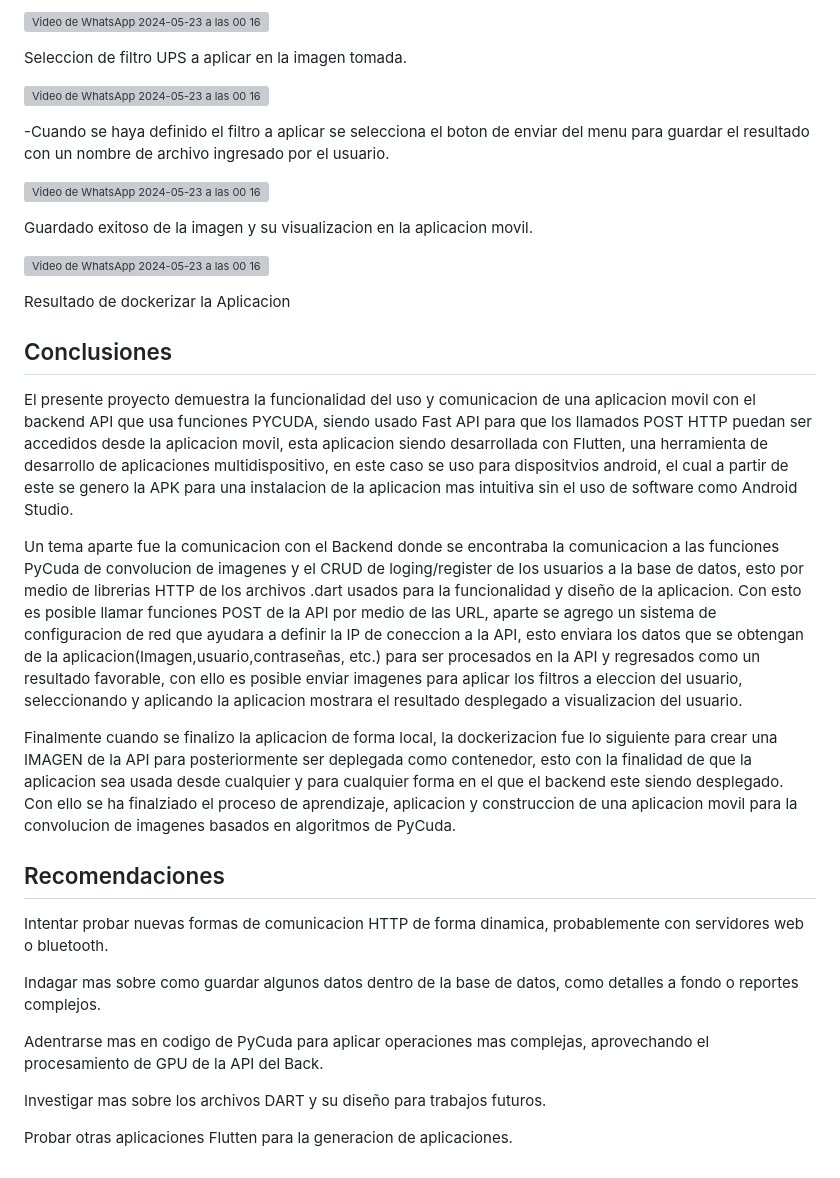
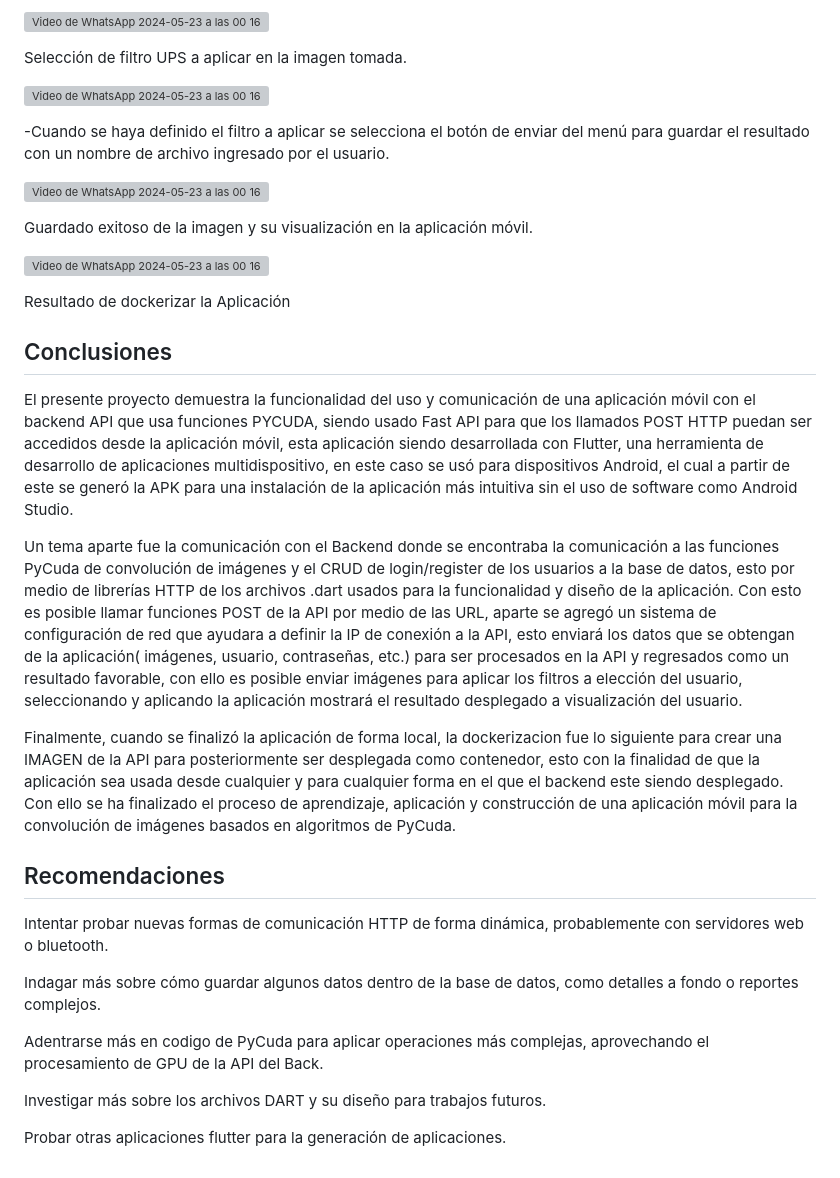
Before and after one commit to CosmicAdc/Flutter_MobileApp_Filter_PYCUDA, a Markdown page: README.md, the part around one of its changes. Drawn GitHub-style; grey boxes are pictures that could not be loaded.

```diff
--- a/README.md
+++ b/README.md
@@ -67,36 +67,37 @@ Seleccion de filtro marea a aplicar en la imagen tomada.
 
 ![Video de WhatsApp 2024-05-23 a las 00 16 11_e28eeb8a - frame at 0m21s](https://github.com/CosmicAdc/Flutter_MobileApp_Filter_PYCUDA/assets/84852007/f0d6b434-b111-4c9c-b427-6fa15f4b2de0)
 
-Seleccion de filtro UPS a aplicar en la imagen tomada.
+Selección de filtro UPS a aplicar en la imagen tomada.
 
 ![Video de WhatsApp 2024-05-23 a las 00 16 11_e28eeb8a - frame at 0m22s](https://github.com/CosmicAdc/Flutter_MobileApp_Filter_PYCUDA/assets/84852007/66d2ffa0-cbe7-4d53-acd1-8434cec77f0b)
 
--Cuando se haya definido el filtro a aplicar se selecciona el boton de enviar del menu para guardar el resultado con un nombre de archivo ingresado por el usuario.
+-Cuando se haya definido el filtro a aplicar se selecciona el botón de enviar del menú para guardar el resultado con un nombre de archivo ingresado por el usuario.
 
 ![Video de WhatsApp 2024-05-23 a las 00 16 11_e28eeb8a - frame at 0m30s](https://github.com/CosmicAdc/Flutter_MobileApp_Filter_PYCUDA/assets/84852007/e2fa85c2-640d-4031-a0ea-81ca4c44eaba)
 
-Guardado exitoso de la imagen y su visualizacion en la aplicacion movil.
+Guardado exitoso de la imagen y su visualización en la aplicación móvil.
 
 ![Video de WhatsApp 2024-05-23 a las 00 16 11_e28eeb8a - frame at 0m46s](https://github.com/CosmicAdc/Flutter_MobileApp_Filter_PYCUDA/assets/84852007/b166a75a-8489-4916-81a2-bd11032e2e76)
 
-Resultado de dockerizar la Aplicacion
+Resultado de dockerizar la Aplicación
 
 ## Conclusiones
 
-El presente proyecto demuestra la funcionalidad del uso y comunicacion de una aplicacion movil con el backend API que usa funciones PYCUDA, siendo usado Fast API para que los llamados POST HTTP puedan ser accedidos desde la aplicacion movil, esta aplicacion siendo desarrollada con Flutten, una herramienta de desarrollo de aplicaciones multidispositivo, en este caso se uso para dispositvios android, el cual a partir de este se genero la APK para una instalacion de la aplicacion mas intuitiva sin el uso de software como Android Studio.
+El presente proyecto demuestra la funcionalidad del uso y comunicación de una aplicación móvil con el backend API que usa funciones PYCUDA, siendo usado Fast API para que los llamados POST HTTP puedan ser accedidos desde la aplicación móvil, esta aplicación siendo desarrollada con Flutter, una herramienta de desarrollo de aplicaciones multidispositivo, en este caso se usó para dispositivos Android, el cual a partir de este se generó la APK para una instalación de la aplicación más intuitiva sin el uso de software como Android Studio.
 
-Un tema aparte fue la comunicacion con el Backend donde se encontraba la comunicacion a las funciones PyCuda de convolucion de imagenes y el CRUD de loging/register de los usuarios a la base de datos, esto por medio de librerias HTTP de los archivos .dart usados para la funcionalidad y diseño de la aplicacion. Con esto es posible llamar funciones POST de la API por medio de las URL, aparte se agrego un sistema de configuracion de red que ayudara a definir la IP de coneccion a la API, esto enviara los datos que se obtengan de la aplicacion(Imagen,usuario,contraseñas, etc.) para ser procesados en la API y regresados como un resultado favorable, con ello es posible enviar imagenes para aplicar los filtros a eleccion del usuario, seleccionando y aplicando la aplicacion mostrara el resultado desplegado a visualizacion del usuario.
+Un tema aparte fue la comunicación con el Backend donde se encontraba la comunicación a las funciones PyCuda de convolución de imágenes y el CRUD de login/register de los usuarios a la base de datos, esto por medio de librerías HTTP de los archivos .dart usados para la funcionalidad y diseño de la aplicación. Con esto es posible llamar funciones POST de la API por medio de las URL, aparte se agregó un sistema de configuración de red que ayudara a definir la IP de conexión a la API, esto enviará los datos que se obtengan de la aplicación( imágenes, usuario, contraseñas, etc.) para ser procesados en la API y regresados como un resultado favorable, con ello es posible enviar imágenes para aplicar los filtros a elección del usuario, seleccionando y aplicando la aplicación mostrará el resultado desplegado a visualización del usuario.
 
-Finalmente cuando se finalizo la aplicacion de forma local, la dockerizacion fue lo siguiente para crear una IMAGEN de la API para posteriormente ser deplegada como contenedor, esto con la finalidad de que la aplicacion sea usada desde cualquier y para cualquier forma en el que el backend este siendo desplegado. Con ello se ha finalziado el proceso de aprendizaje, aplicacion y construccion de una aplicacion movil para la convolucion de imagenes basados en algoritmos de PyCuda.
+Finalmente, cuando se finalizó la aplicación de forma local, la dockerizacion fue lo siguiente para crear una IMAGEN de la API para posteriormente ser desplegada como contenedor, esto con la finalidad de que la aplicación sea usada desde cualquier y para cualquier forma en el que el backend este siendo desplegado. Con ello se ha finalizado el proceso de aprendizaje, aplicación y construcción de una aplicación móvil para la convolución de imágenes basados en algoritmos de PyCuda.
+
 
 ## Recomendaciones
 
-Intentar probar nuevas formas de comunicacion HTTP de forma dinamica, probablemente con servidores web o bluetooth.
+Intentar probar nuevas formas de comunicación HTTP de forma dinámica, probablemente con servidores web o bluetooth.
 
-Indagar mas sobre como guardar algunos datos dentro de la base de datos, como detalles a fondo o reportes complejos.
+Indagar más sobre cómo guardar algunos datos dentro de la base de datos, como detalles a fondo o reportes complejos.
 
-Adentrarse mas en codigo de PyCuda para aplicar operaciones mas complejas, aprovechando el procesamiento de GPU de la API del Back.
+Adentrarse más en codigo de PyCuda para aplicar operaciones más complejas, aprovechando el procesamiento de GPU de la API del Back.
 
-Investigar mas sobre los archivos DART y su diseño para trabajos futuros.
+Investigar más sobre los archivos DART y su diseño para trabajos futuros.
 
-Probar otras aplicaciones Flutten para la generacion de aplicaciones.
+Probar otras aplicaciones flutter para la generación de aplicaciones.
```
Also changed, not shown: other parts of README.md (+19 -19 lines).
